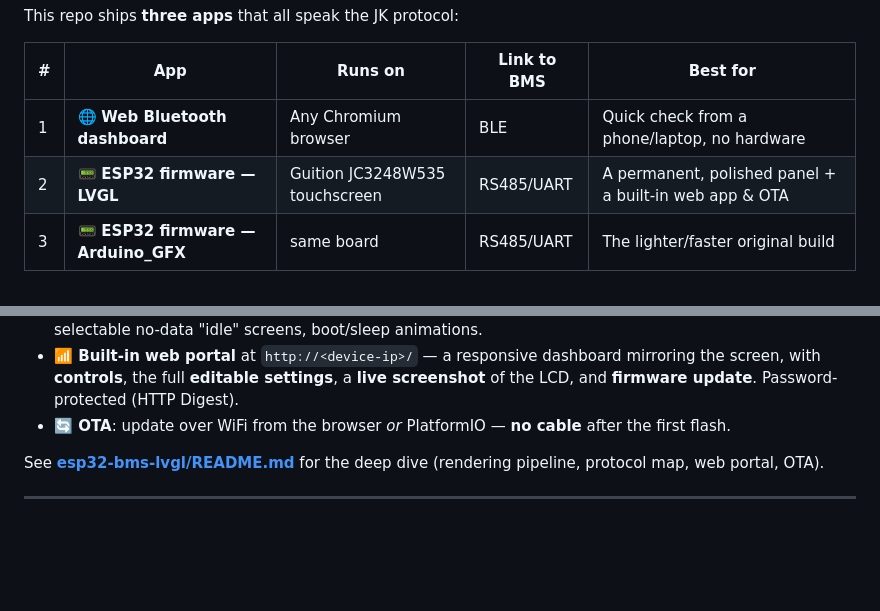
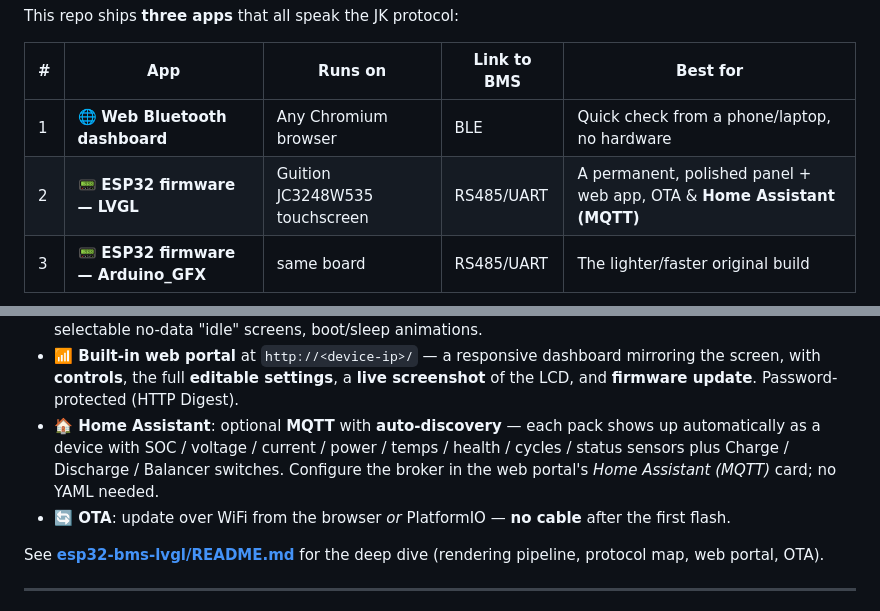
Before and after one commit to holoduke/JKBMS, a Markdown page: README.md, 2 parts joined by grey strips. Drawn GitHub-style; blank space fills up the shorter version.

Commit message:
docs: document Home Assistant (MQTT auto-discovery) support

```diff
--- a/README.md
+++ b/README.md
@@ -9,7 +9,7 @@ This repo ships **three apps** that all speak the JK protocol:
 | # | App | Runs on | Link to BMS | Best for |
 |---|-----|---------|-------------|----------|
 | 1 | 🌐 **Web Bluetooth dashboard** | Any Chromium browser | BLE | Quick check from a phone/laptop, no hardware |
-| 2 | 📟 **ESP32 firmware — LVGL** | Guition JC3248W535 touchscreen | RS485/UART | A permanent, polished panel + a built-in web app & OTA |
+| 2 | 📟 **ESP32 firmware — LVGL** | Guition JC3248W535 touchscreen | RS485/UART | A permanent, polished panel + web app, OTA & **Home Assistant (MQTT)** |
 | 3 | 📟 **ESP32 firmware — Arduino_GFX** | same board | RS485/UART | The lighter/faster original build |
 
 <p align="center">
@@ -82,6 +82,10 @@ everything on a 3.5″ touchscreen — **plus a built-in web app and over-the-ai
 - **📶 Built-in web portal** at `http://<device-ip>/` — a responsive dashboard mirroring the
   screen, with **controls**, the full **editable settings**, a **live screenshot** of the LCD,
   and **firmware update**. Password-protected (HTTP Digest).
+- **🏠 Home Assistant**: optional **MQTT** with **auto-discovery** — each pack shows up
+  automatically as a device with SOC / voltage / current / power / temps / health / cycles /
+  status sensors plus Charge / Discharge / Balancer switches. Configure the broker in the web
+  portal's *Home Assistant (MQTT)* card; no YAML needed.
 - **🔄 OTA**: update over WiFi from the browser *or* PlatformIO — **no cable** after the first flash.
 
 See **[esp32-bms-lvgl/README.md](esp32-bms-lvgl/README.md)** for the deep dive (rendering
```
Also changed, not shown: esp32-bms-lvgl/README.md (+3 -0 lines).
